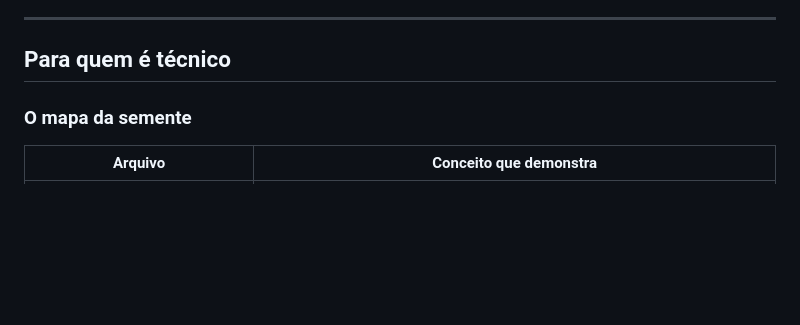
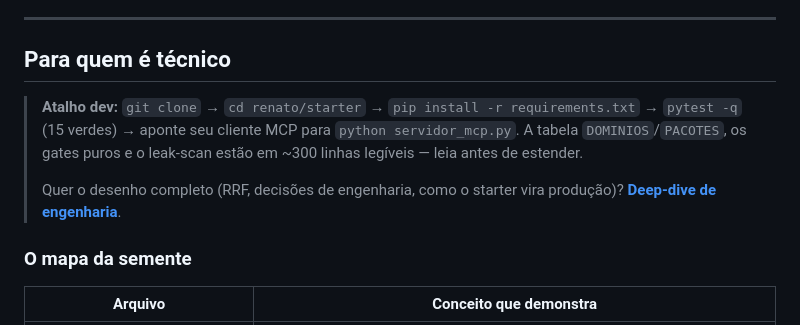
Before and after one commit to ErickWilliamDeSousa/renato, a Markdown page: starter/README.md, the part around one of its changes. Drawn GitHub-style; blank space fills up the shorter version.

```diff
--- a/starter/README.md
+++ b/starter/README.md
@@ -136,6 +136,14 @@ com uma foto da tela — sem vergonha, o repositório existe pra isso.
 
 ## Para quem é técnico
 
+> **Atalho dev:** `git clone` → `cd renato/starter` → `pip install -r requirements.txt`
+> → `pytest -q` (15 verdes) → aponte seu cliente MCP para `python servidor_mcp.py`.
+> A tabela `DOMINIOS`/`PACOTES`, os gates puros e o leak-scan estão em ~300 linhas
+> legíveis — leia antes de estender.
+>
+> Quer o desenho completo (RRF, decisões de engenharia, como o starter vira
+> produção)? **[Deep-dive de engenharia](../docs/ENGENHARIA.md)**.
+
 ### O mapa da semente
 
 | Arquivo | Conceito que demonstra |
```
Also changed, not shown: other parts of starter/README.md (+1 -1 lines), README.md (+1 -0 lines), docs/ENGENHARIA.md (added, +157 -0 lines), assets/og-card.png (added), 2 other files.
